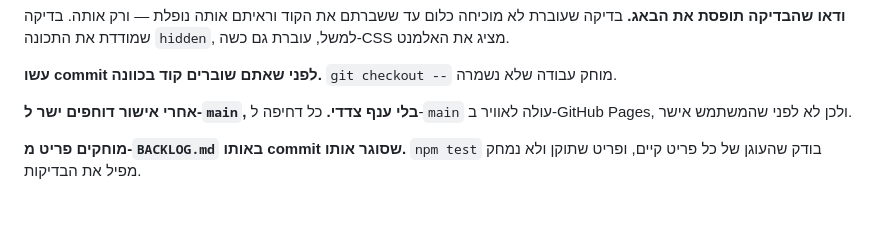
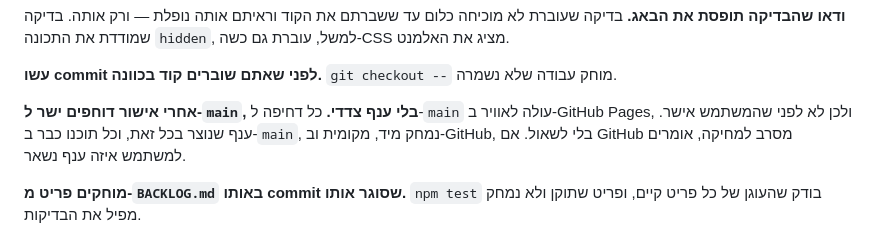
Before and after one commit to amitzaitman/STMW, a Markdown page: CLAUDE.md, the part around the change. GitHub-like rendering; blank space fills up the shorter version.

Commit message:
docs: CLAUDE.md — ענף שכבר ב-main נמחק בלי לשאול
Co-Authored-By: Claude Opus 5.5 <noreply@anthropic.com>
Claude-Session: https://claude.ai/code/session_01AaHmx4VhTFQ2z3WtUNsZJU

```diff
--- a/CLAUDE.md
+++ b/CLAUDE.md
@@ -59,7 +59,9 @@ This file provides guidance to Claude Code (claude.ai/code) when working with co
 עבודה שלא נשמרה.
 
 **אחרי אישור דוחפים ישר ל-`main`, בלי ענף צדדי.** כל דחיפה ל-`main`
-עולה לאוויר ב-GitHub Pages, ולכן לא לפני שהמשתמש אישר.
+עולה לאוויר ב-GitHub Pages, ולכן לא לפני שהמשתמש אישר. ענף שנוצר בכל
+זאת, וכל תוכנו כבר ב-`main`, נמחק מיד, מקומית וב-GitHub, בלי לשאול. אם
+GitHub מסרב למחיקה, אומרים למשתמש איזה ענף נשאר.
 
 **מוחקים פריט מ-`BACKLOG.md` באותו commit שסוגר אותו.** `npm test` בודק
 שהעוגן של כל פריט קיים, ופריט שתוקן ולא נמחק מפיל את הבדיקות.
```
